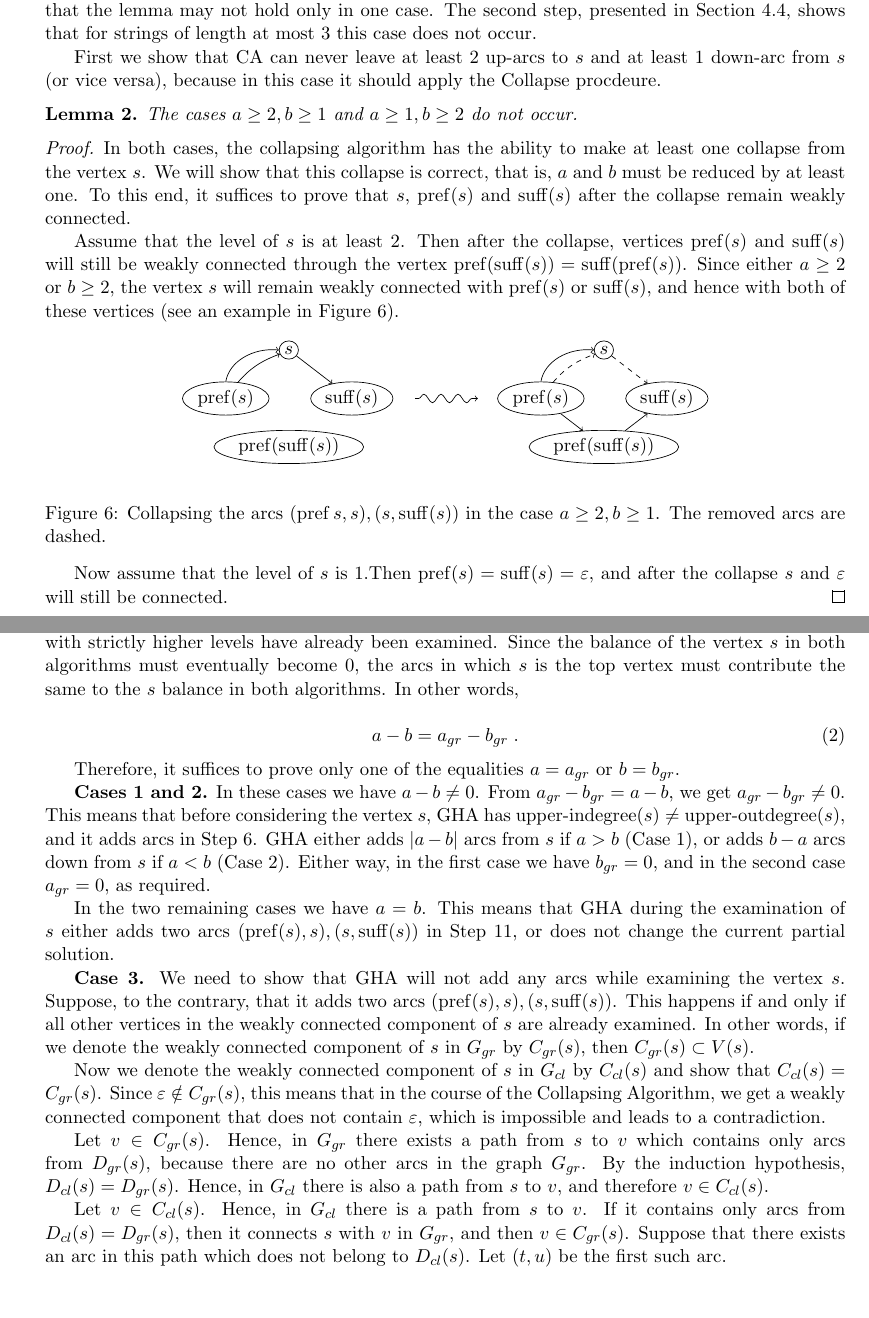
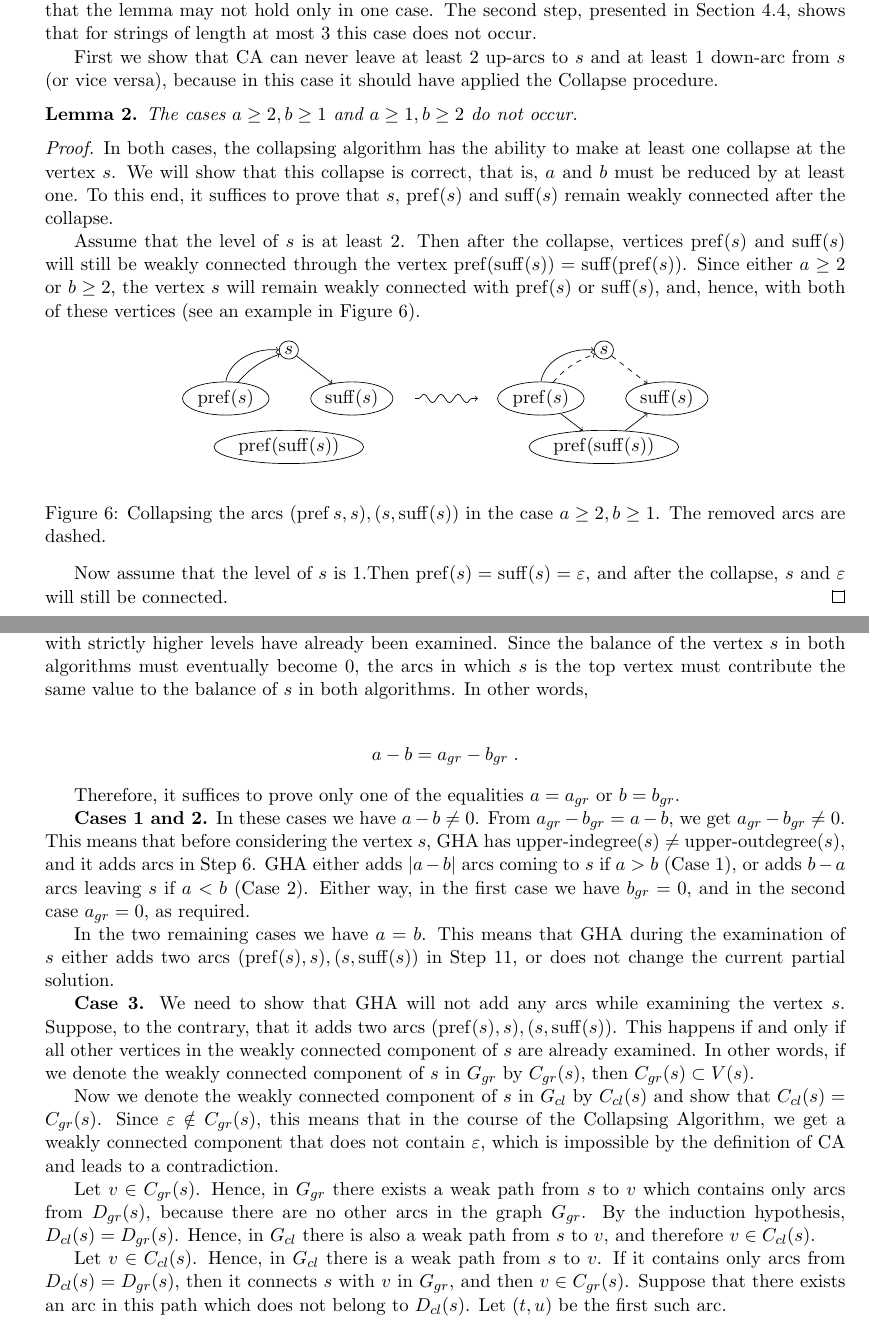
Before and after one commit to alexanderskulikov/greedy-superstring-conjecture, a LaTeX paper (paper/main_greedy_superstring.tex, which reads paper/proof1.tex): two parts of pages 9 and 10 of 23, joined at a grey line, cut so that both start at the same text, the shorter picture padded with empty space. Compiled offline with pdfLaTeX.

Commit message:
Proof of Main Thm. Part 2. Revisited.

```diff
--- a/paper/proof1.tex
+++ b/paper/proof1.tex
@@ -2,16 +2,16 @@
 \label{sec:proof1}
 We prove Lemma~\ref{lem:technical} in two steps. The first step, which works for strings of arbitrary lengths, shows that the lemma may not hold only in one case. The second step, presented in Section~\ref{sec:proof2}, shows that for strings of length at most $3$ this case does not occur.
 
-First we show that CA can never leave at least $2$ up-arcs to $s$ and at least $1$ down-arc from $s$ (or vice versa), because in this case it should apply the Collapse procdeure.
+First we show that CA can never leave at least $2$ up-arcs to $s$ and at least $1$ down-arc from $s$ (or vice versa), because in this case it should have applied the Collapse procedure.
 \begin{lemma}
 \label{lem:edgecases}
 The cases $a \ge 2, b \ge 1$ and $a \ge 1, b \ge 2$ do not occur.
 \end{lemma}
 
 \begin{proof}
-In both cases, the collapsing algorithm has the ability to make at least one collapse from the vertex $ s $. We will show that this collapse is correct, that is, $ a $ and $ b $ must be reduced by at least one. To this end, it suffices to prove that $ s $, $ \pref (s) $ and $ \suff (s) $ after the collapse remain weakly connected.
+In both cases, the collapsing algorithm has the ability to make at least one collapse at the vertex $ s $. We will show that this collapse is correct, that is, $ a $ and $ b $ must be reduced by at least one. To this end, it suffices to prove that $ s $, $ \pref (s) $ and $ \suff (s) $ remain weakly connected after the collapse.
 
-Assume that the level of $ s $ is at least $ 2 $. Then after the collapse, vertices $ \pref(s) $ and $ \suff (s) $ will still be weakly connected through the vertex $ \pref (\suff (s)) = \suff (\pref (s)) $. Since either $ a \ge 2 $ or $ b \ge 2 $, the vertex $ s $ will remain weakly connected with $ \pref (s) $ or $ \suff (s) $, and hence with both of these vertices (see an example in Figure \ref{fig:collapsea2b1}).
+Assume that the level of $ s $ is at least $ 2 $. Then after the collapse, vertices $ \pref(s) $ and $ \suff (s) $ will still be weakly connected through the vertex $ \pref (\suff (s)) = \suff (\pref (s)) $. Since either $ a \ge 2 $ or $ b \ge 2 $, the vertex $ s $ will remain weakly connected with $ \pref (s) $ or $ \suff (s) $, and, hence, with both of these vertices (see an example in Figure \ref{fig:collapsea2b1}).
 
 \begin{figure}[ht]
 \begin{center}
@@ -43,7 +43,7 @@ Assume that the level of $ s $ is at least $ 2 $. Then after the collapse, verti
 \caption{Collapsing the arcs $(\pref{s}, s), (s, \suff(s))$ in the case $a \ge 2, b \ge 1$. The removed arcs are dashed. }\label{fig:collapsea2b1}
 \end{figure}
 
-Now assume that the level of $s$ is $1$.Then $ \pref (s) = \suff (s) = \varepsilon $, and after the collapse $s$ and $ \varepsilon $ will still be connected.
+Now assume that the level of $s$ is $1$.Then $ \pref (s) = \suff (s) = \varepsilon $, and after the collapse, $s$ and $ \varepsilon $ will still be connected.
 \end{proof}
 
 From Lemma~\ref{lem:edgecases}, we only need to consider four cases:
@@ -54,26 +54,26 @@ From Lemma~\ref{lem:edgecases}, we only need to consider four cases:
 \item[Case $4$:] $ a = 1, b = 1\; $.
 \end{enumerate}
 
-By the induction hypotesis, we can assume that $ D_{cl} (s) = D_{gr} (s) $. This means, in particular, that the sets of arcs in which $ s $ is the lowest vertex coincide in both algorithms, because all vertices with strictly higher levels have already been examined. Since the balance of the vertex $s$ in both algorithms must eventually become $ 0 $, the arcs in which $ s $ is the top vertex must contribute the same to the $ s $ balance in both algorithms. In other words,
+By the induction hypotesis, we can assume that $ D_{cl} (s) = D_{gr} (s) $. This means, in particular, that the sets of arcs in which $ s $ is the lowest vertex coincide in both algorithms, because all vertices with strictly higher levels have already been examined. Since the balance of the vertex $s$ in both algorithms must eventually become $ 0 $, the arcs in which $ s $ is the top vertex must contribute the same value to the balance of $ s $ in both algorithms. In other words,
 
-\begin{equation}
+\begin{align*}
 \label{eqn:balance}
     a-b = a_{gr}-b_{gr} \; .
-\end{equation}
+\end{align*}
 
 Therefore, it suffices to prove only one of the equalities $ a = a_{gr} $ or $ b = b_{gr} $.
 
-\textbf {Cases 1 and 2.} In these cases we have $a-b\ne 0$. From $ a_{gr} - b_{gr} = a-b$, we get $ a_{gr} - b_{gr}\ne 0$. This means that before considering the vertex $s$, GHA has $\operatorname{upper-indegree}(s) \neq \operatorname{upper-outdegree}(s)$, and it adds arcs in Step~\ref{alg:step6}. GHA either adds $|a-b| $ arcs from $ s $ if $ a> b $ (Case 1), or adds $ b-a$ arcs down from $ s $ if $ a <b $ (Case 2). Either way, in the first case we have $ b_{gr} = 0 $, and in the second case $ a_{gr} = 0 $, as required.
+\textbf {Cases 1 and 2.} In these cases we have $a-b\ne 0$. From $ a_{gr} - b_{gr} = a-b$, we get $ a_{gr} - b_{gr}\ne 0$. This means that before considering the vertex $s$, GHA has $\operatorname{upper-indegree}(s) \neq \operatorname{upper-outdegree}(s)$, and it adds arcs in Step~\ref{alg:step6}. GHA either adds $|a-b| $ arcs coming to $ s $ if $ a> b $ (Case 1), or adds $ b-a$ arcs leaving $ s $ if $ a <b $ (Case 2). Either way, in the first case we have $ b_{gr} = 0 $, and in the second case $ a_{gr} = 0 $, as required.
 
 In the two remaining cases we have $a=b$. This means that GHA during the examination of $ s $ either adds two arcs $ (\pref (s), s), (s, \suff (s)) $ in Step~\ref{alg:last}, or does not change the current partial solution.
 
 \textbf {Case 3.} We need to show that GHA will not add any arcs while examining the vertex $ s $. Suppose, to the contrary, that it adds two arcs $ (\pref (s), s), (s, \suff (s)) $. This happens if and only if all other vertices in the weakly connected component of $ s $ are already examined. In other words, if we denote the weakly connected component of $ s $ in $ G_{gr} $ by $ C_{gr} (s) $, then $ C_{gr} (s) \subset V (s) $.
 
-Now we denote the weakly connected component of $ s $ in $ G_{cl} $ by $ C_{cl} (s) $ and show that $ C_{cl} (s) = C_{gr} (s) $. Since $ \varepsilon \notin C_{gr} (s) $, this means that in the course of the Collapsing Algorithm, we get a weakly connected component that does not contain $ \varepsilon $, which is impossible and leads to a contradiction.
+Now we denote the weakly connected component of $ s $ in $ G_{cl} $ by $ C_{cl} (s) $ and show that $ C_{cl} (s) = C_{gr} (s) $. Since $ \varepsilon \notin C_{gr} (s) $, this means that in the course of the Collapsing Algorithm, we get a weakly connected component that does not contain $ \varepsilon $, which is impossible by the definition of CA and leads to a contradiction.
 
-Let $ v \in C_{gr} (s) $. Hence, in $ G_{gr} $ there exists a path from $ s $ to $ v $ which contains only arcs from $ D_{gr} (s) $, because there are no other arcs in the graph $G_{gr}$. By the induction hypothesis, $ D_{cl} (s) = D_{gr} (s) $. Hence, in $ G_{cl} $ there is also a path from $ s $ to $ v $, and therefore $ v \in C_{cl} (s) $.
+Let $ v \in C_{gr} (s) $. Hence, in $ G_{gr} $ there exists a weak path from $ s $ to $ v $ which contains only arcs from $ D_{gr} (s) $, because there are no other arcs in the graph $G_{gr}$. By the induction hypothesis, $ D_{cl} (s) = D_{gr} (s) $. Hence, in $ G_{cl} $ there is also a weak path from $ s $ to $ v $, and therefore $ v \in C_{cl} (s) $.
 
-Let $ v \in C_{cl} (s) $. Hence, in $ G_{cl} $ there is a path from $ s $ to $ v $. If it contains only arcs from $ D_{cl} (s) = D_{gr} (s) $, then it connects $ s $ with $ v $ in $ G_{gr} $, and then $ v \in C_{gr} (s) $. Suppose that there exists an arc in this path which does not belong to $ D_{cl} (s) $. Let $(t, u)$ be the first such arc.
+Let $ v \in C_{cl} (s) $. Hence, in $ G_{cl} $ there is a weak path from $ s $ to $ v $. If it contains only arcs from $ D_{cl} (s) = D_{gr} (s) $, then it connects $ s $ with $ v $ in $ G_{gr} $, and then $ v \in C_{gr} (s) $. Suppose that there exists an arc in this path which does not belong to $ D_{cl} (s) $. Let $(t, u)$ be the first such arc.
 
 Hence both vertices $ t $ and $ u $ do not lie in $ V (s) \backslash \{s \} $. We also note that $ t \ne s $. Indeed, otherwise, either $ u = \suff (s) $ or $ u = s + c $ for some symbol $ c $ (where $+$ denotes string concatenation). But $ b = 0 $ forbids the first case, and in the second case $ (s, s + c) \in D_{cl} (s) $. Therefore, $ t \notin V (s) $.
 
```
Also changed, not shown: paper/proof1.tex (2 more changed lines).
